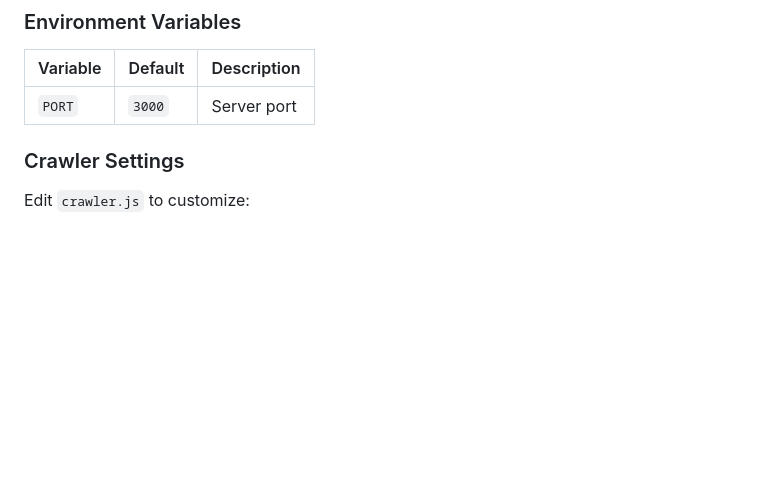
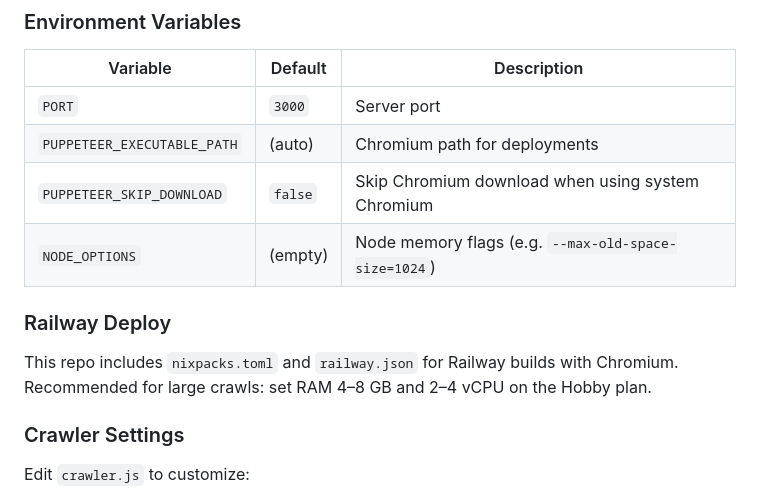
Before and after one commit to Elromena/spider, a Markdown page: README.md, the part around the change. Drawn GitHub-style; blank space fills up the shorter version.

Commit message:
Document Railway deploy config

```diff
--- a/README.md
+++ b/README.md
@@ -94,6 +94,14 @@ Spider/
 | Variable | Default | Description |
 |----------|---------|-------------|
 | `PORT` | `3000` | Server port |
+| `PUPPETEER_EXECUTABLE_PATH` | (auto) | Chromium path for deployments |
+| `PUPPETEER_SKIP_DOWNLOAD` | `false` | Skip Chromium download when using system Chromium |
+| `NODE_OPTIONS` | (empty) | Node memory flags (e.g. `--max-old-space-size=1024`) |
+
+### Railway Deploy
+
+This repo includes `nixpacks.toml` and `railway.json` for Railway builds with Chromium.
+Recommended for large crawls: set RAM 4–8 GB and 2–4 vCPU on the Hobby plan.
 
 ### Crawler Settings
 
```
